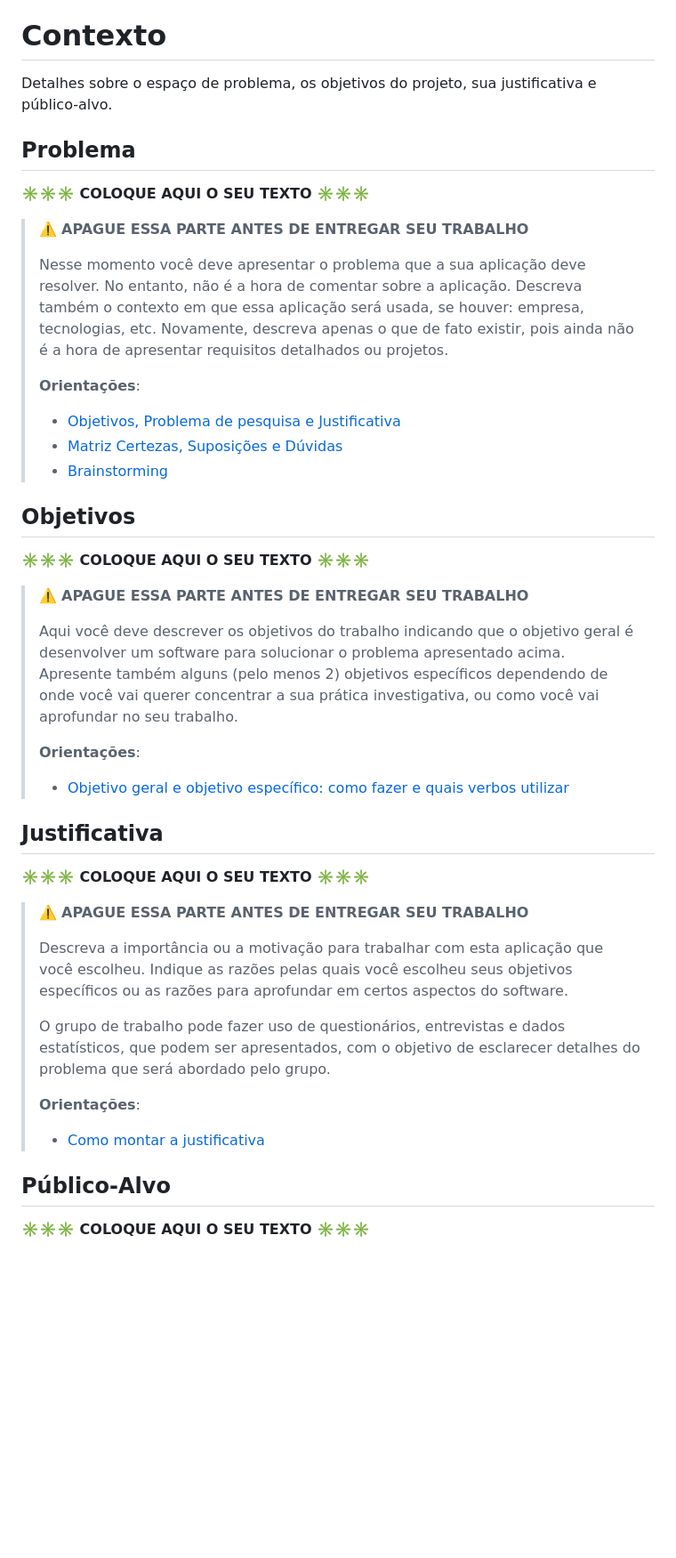
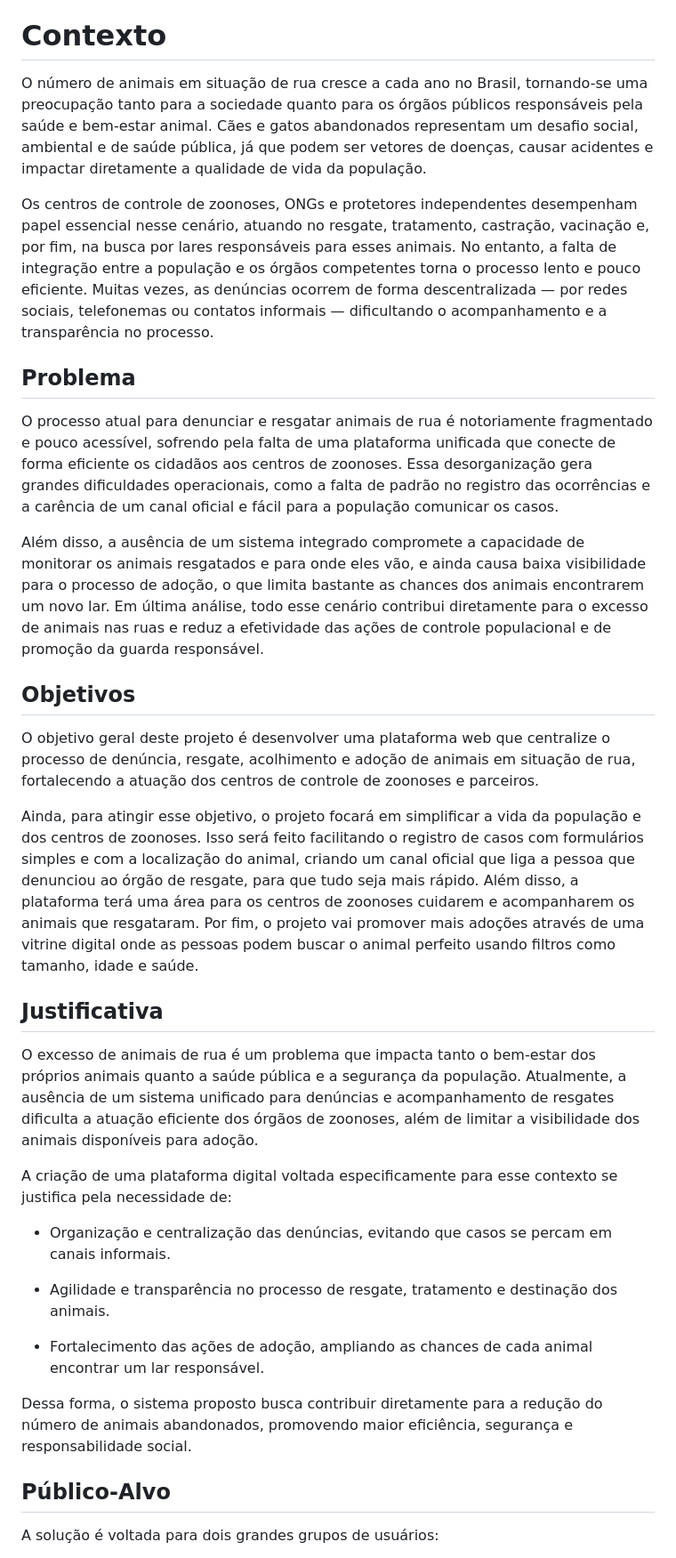
Before and after one commit to renataneves-hub/pmg-es-2025-2-ti1-2401100-excessoanimais, a Markdown page: docs/README.md, the part around one of its changes. Shown at 89% size. GitHub-like rendering; blank space fills up the shorter version.

Commit message:
Introdução + Contexto

```diff
--- a/docs/README.md
+++ b/docs/README.md
@@ -24,49 +28,37 @@ A documentação do projeto é estruturada da seguinte forma:
 
 # Contexto
 
-Detalhes sobre o espaço de problema, os objetivos do projeto, sua justificativa e público-alvo.
+O número de animais em situação de rua cresce a cada ano no Brasil, tornando-se uma preocupação tanto para a sociedade quanto para os órgãos públicos responsáveis pela saúde e bem-estar animal. Cães e gatos abandonados representam um desafio social, ambiental e de saúde pública, já que podem ser vetores de doenças, causar acidentes e impactar diretamente a qualidade de vida da população.
+
+Os centros de controle de zoonoses, ONGs e protetores independentes desempenham papel essencial nesse cenário, atuando no resgate, tratamento, castração, vacinação e, por fim, na busca por lares responsáveis para esses animais. No entanto, a falta de integração entre a população e os órgãos competentes torna o processo lento e pouco eficiente. Muitas vezes, as denúncias ocorrem de forma descentralizada — por redes sociais, telefonemas ou contatos informais — dificultando o acompanhamento e a transparência no processo.
 
 ## Problema
 
-**✳️✳️✳️ COLOQUE AQUI O SEU TEXTO ✳️✳️✳️**
+O processo atual para denunciar e resgatar animais de rua é notoriamente fragmentado e pouco acessível, sofrendo pela falta de uma plataforma unificada que conecte de forma eficiente os cidadãos aos centros de zoonoses. Essa desorganização gera grandes dificuldades operacionais, como a falta de padrão no registro das ocorrências e a carência de um canal oficial e fácil para a população comunicar os casos.
 
-> ⚠️ **APAGUE ESSA PARTE ANTES DE ENTREGAR SEU TRABALHO**
->
-> Nesse momento você deve apresentar o problema que a sua aplicação deve resolver. No entanto, não é a hora de comentar sobre a aplicação. Descreva também o contexto em que essa aplicação será usada, se houver: empresa, tecnologias, etc. Novamente, descreva apenas o que de fato existir, pois ainda não é a hora de apresentar requisitos detalhados ou projetos.
->
-> **Orientações**:
->
-> - [Objetivos, Problema de pesquisa e Justificativa](https://medium.com/@versioparole/objetivos-problema-de-pesquisa-e-justificativa-c98c8233b9c3)
-> - [Matriz Certezas, Suposições e Dúvidas](https://medium.com/educa%C3%A7%C3%A3o-fora-da-caixa/matriz-certezas-suposi%C3%A7%C3%B5es-e-d%C3%BAvidas-fa2263633655)
-> - [Brainstorming](https://www.euax.com.br/2018/09/brainstorming/)
+Além disso, a ausência de um sistema integrado compromete a capacidade de monitorar os animais resgatados e para onde eles vão, e ainda causa baixa visibilidade para o processo de adoção, o que limita bastante as chances dos animais encontrarem um novo lar. Em última análise, todo esse cenário contribui diretamente para o excesso de animais nas ruas e reduz a efetividade das ações de controle populacional e de promoção da guarda responsável.
 
 ## Objetivos
 
-**✳️✳️✳️ COLOQUE AQUI O SEU TEXTO ✳️✳️✳️**
+O objetivo geral deste projeto é desenvolver uma plataforma web que centralize o processo de denúncia, resgate, acolhimento e adoção de animais em situação de rua, fortalecendo a atuação dos centros de controle de zoonoses e parceiros.
 
-> ⚠️ **APAGUE ESSA PARTE ANTES DE ENTREGAR SEU TRABALHO**
->
-> Aqui você deve descrever os objetivos do trabalho indicando que o objetivo geral é desenvolver um software para solucionar o problema apresentado acima. Apresente também alguns (pelo menos 2) objetivos específicos dependendo de onde você vai querer concentrar a sua prática investigativa, ou como você vai aprofundar no seu trabalho.
->
-> **Orientações**:
->
-> - [Objetivo geral e objetivo específico: como fazer e quais verbos utilizar](https://blog.mettzer.com/diferenca-entre-objetivo-geral-e-objetivo-especifico/)
+Ainda, para atingir esse objetivo, o projeto focará em simplificar a vida da população e dos centros de zoonoses. Isso será feito facilitando o registro de casos com formulários simples e com a localização do animal, criando um canal oficial que liga a pessoa que denunciou ao órgão de resgate, para que tudo seja mais rápido. Além disso, a plataforma terá uma área para os centros de zoonoses cuidarem e acompanharem os animais que resgataram. Por fim, o projeto vai promover mais adoções através de uma vitrine digital onde as pessoas podem buscar o animal perfeito usando filtros como tamanho, idade e saúde.
 
 ## Justificativa
 
-**✳️✳️✳️ COLOQUE AQUI O SEU TEXTO ✳️✳️✳️**
+O excesso de animais de rua é um problema que impacta tanto o bem-estar dos próprios animais quanto a saúde pública e a segurança da população. Atualmente, a ausência de um sistema unificado para denúncias e acompanhamento de resgates dificulta a atuação eficiente dos órgãos de zoonoses, além de limitar a visibilidade dos animais disponíveis para adoção.
 
-> ⚠️ **APAGUE ESSA PARTE ANTES DE ENTREGAR SEU TRABALHO**
->
-> Descreva a importância ou a motivação para trabalhar com esta aplicação que você escolheu. Indique as razões pelas quais você escolheu seus objetivos específicos ou as razões para aprofundar em certos aspectos do software.
->
-> O grupo de trabalho pode fazer uso de questionários, entrevistas e dados estatísticos, que podem ser apresentados, com o objetivo de esclarecer detalhes do problema que será abordado pelo grupo.
->
-> **Orientações**:
->
-> - [Como montar a justificativa](https://guiadamonografia.com.br/como-montar-justificativa-do-tcc/)
+A criação de uma plataforma digital voltada especificamente para esse contexto se justifica pela necessidade de:
+
+- Organização e centralização das denúncias, evitando que casos se percam em canais informais.
+
+- Agilidade e transparência no processo de resgate, tratamento e destinação dos animais.
+
+- Fortalecimento das ações de adoção, ampliando as chances de cada animal encontrar um lar responsável.
+
+Dessa forma, o sistema proposto busca contribuir diretamente para a redução do número de animais abandonados, promovendo maior eficiência, segurança e responsabilidade social.
 
 ## Público-Alvo
 
-**✳️✳️✳️ COLOQUE AQUI O SEU TEXTO ✳️✳️✳️**
+A solução é voltada para dois grandes grupos de usuários:
 
```
Also changed, not shown: other parts of docs/README.md (+16 -13 lines).
